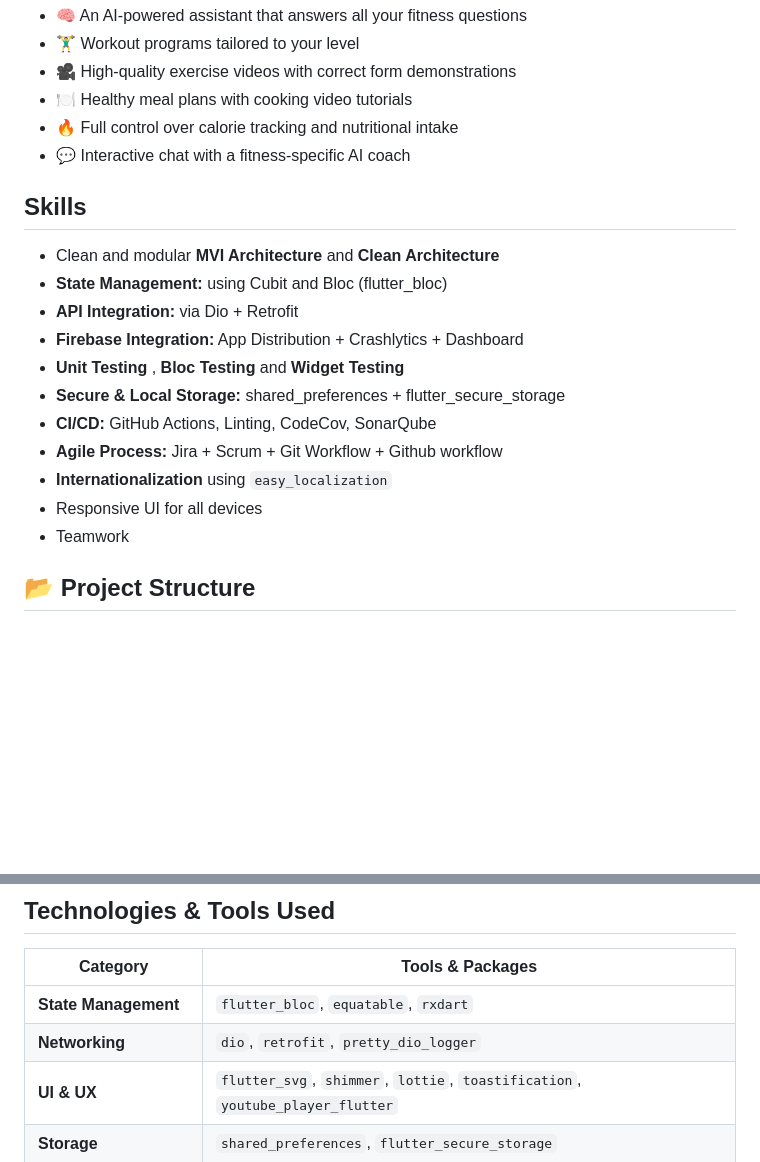
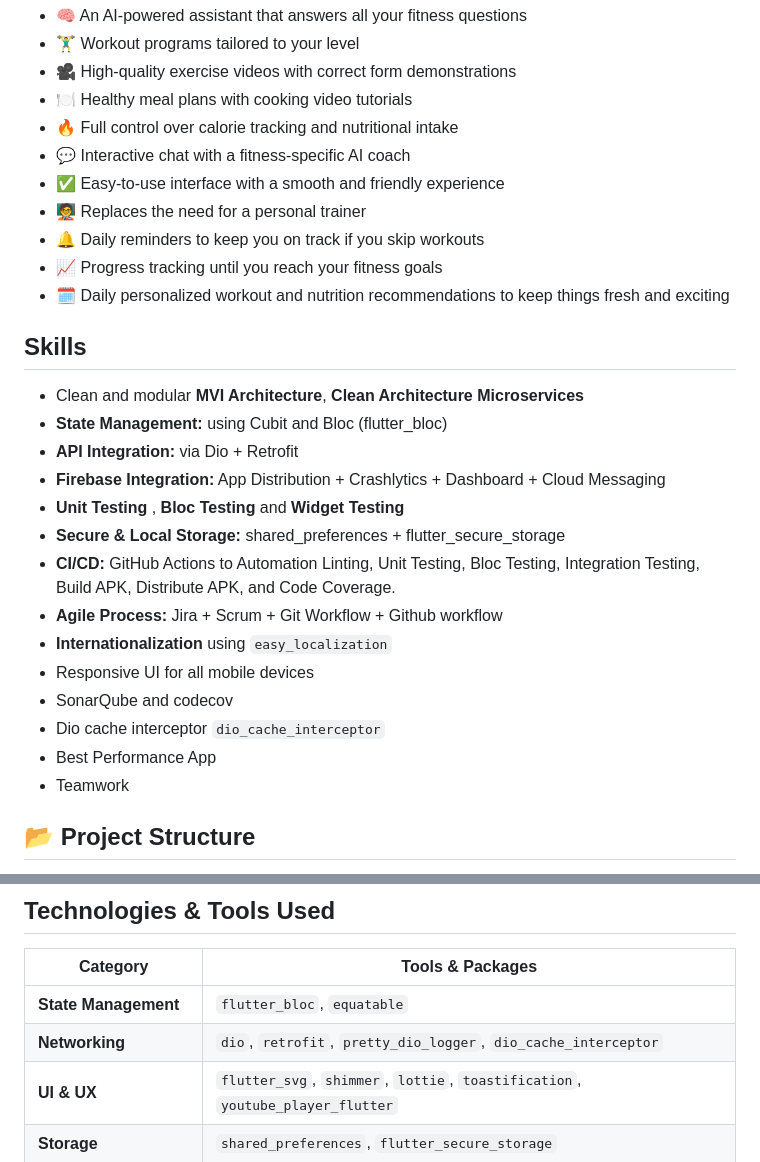
Before and after one commit to Mohamed-Essam-Mohamed/Fitness-App, a Markdown page: README.md, 2 parts joined by grey strips. Drawn GitHub-style; blank space fills up the shorter version.

```diff
--- a/README.md
+++ b/README.md
@@ -8,19 +8,27 @@ Through a personalized onboarding process, users define their goals and current
 - 🍽️ Healthy meal plans with cooking video tutorials
 - 🔥 Full control over calorie tracking and nutritional intake
 - 💬 Interactive chat with a fitness-specific AI coach
+- ✅ Easy-to-use interface with a smooth and friendly experience
+- 🧑‍🏫 Replaces the need for a personal trainer
+- 🔔 Daily reminders to keep you on track if you skip workouts
+- 📈 Progress tracking until you reach your fitness goals
+- 🗓️ Daily personalized workout and nutrition recommendations to keep things fresh and exciting
+
 
 ## Skills
-
-- Clean and modular **MVI Architecture** and  **Clean Architecture**
+- Clean and modular **MVI Architecture**,  **Clean Architecture** **Microservices**
 - **State Management:** using Cubit and Bloc (flutter_bloc)
 - **API Integration:** via Dio + Retrofit
-- **Firebase Integration:** App Distribution + Crashlytics + Dashboard
+- **Firebase Integration:** App Distribution + Crashlytics + Dashboard + Cloud Messaging
 - **Unit Testing** , **Bloc Testing** and **Widget Testing**
 - **Secure & Local Storage:** shared_preferences + flutter_secure_storage
-- **CI/CD:** GitHub Actions, Linting, CodeCov, SonarQube
+- **CI/CD:** GitHub Actions to Automation Linting, Unit Testing, Bloc Testing, Integration Testing, Build APK, Distribute APK, and Code Coverage.
 - **Agile Process:** Jira + Scrum + Git Workflow + Github workflow
 - **Internationalization** using `easy_localization`
-- Responsive UI for all devices
+- Responsive UI for all mobile devices
+- SonarQube and codecov
+- Dio cache interceptor `dio_cache_interceptor`
+- Best Performance App
 - Teamwork
 
 ## 📂 Project Structure
@@ -34,8 +40,8 @@ Through a personalized onboarding process, users define their goals and current
 
 | Category        | Tools & Packages |
 |----------------|------------------|
-| **State Management** | `flutter_bloc`, `equatable`, `rxdart` |
-| **Networking**        | `dio`, `retrofit`, `pretty_dio_logger` |
+| **State Management** | `flutter_bloc`, `equatable` |
+| **Networking**        | `dio`, `retrofit`, `pretty_dio_logger`,  `dio_cache_interceptor` |
 | **UI & UX**           | `flutter_svg`, `shimmer`, `lottie`, `toastification`, `youtube_player_flutter` |
 | **Storage**           | `shared_preferences`, `flutter_secure_storage` |
 | **Localization**      | `easy_localization` |
```
Also changed, not shown: other parts of README.md (+1 -3 lines).
